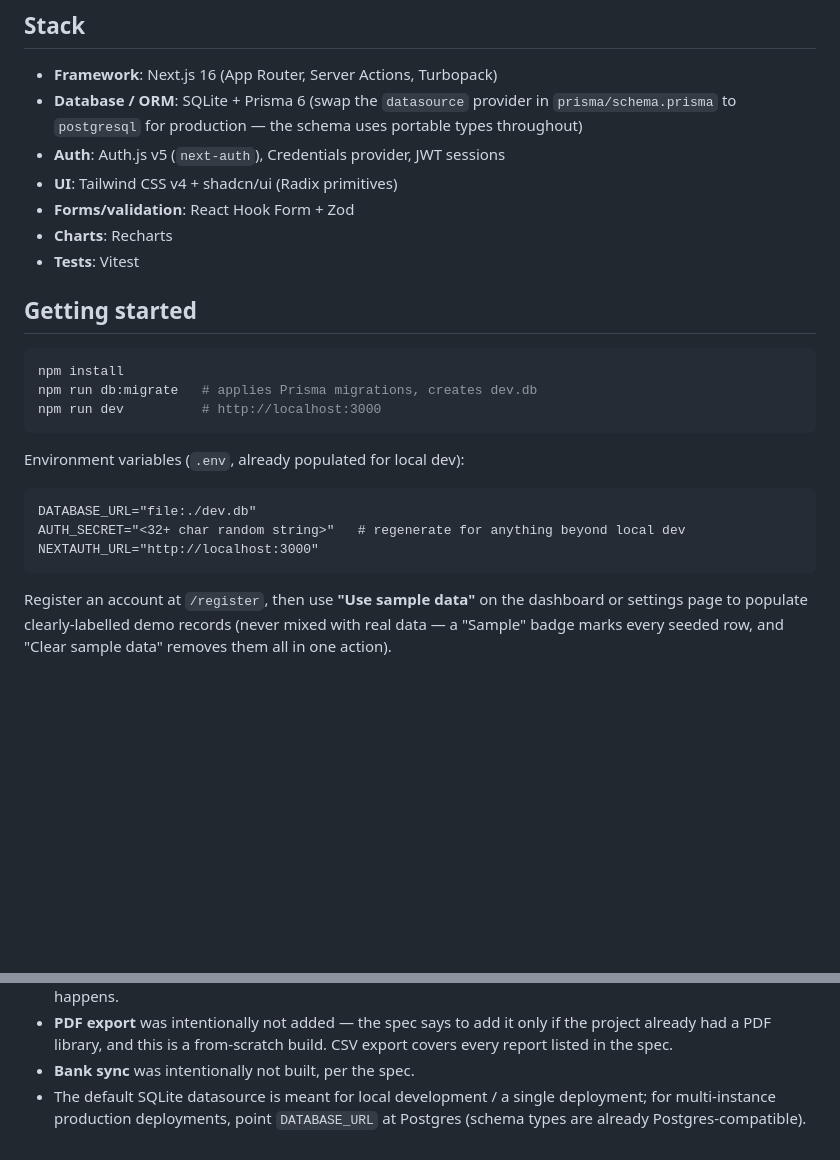
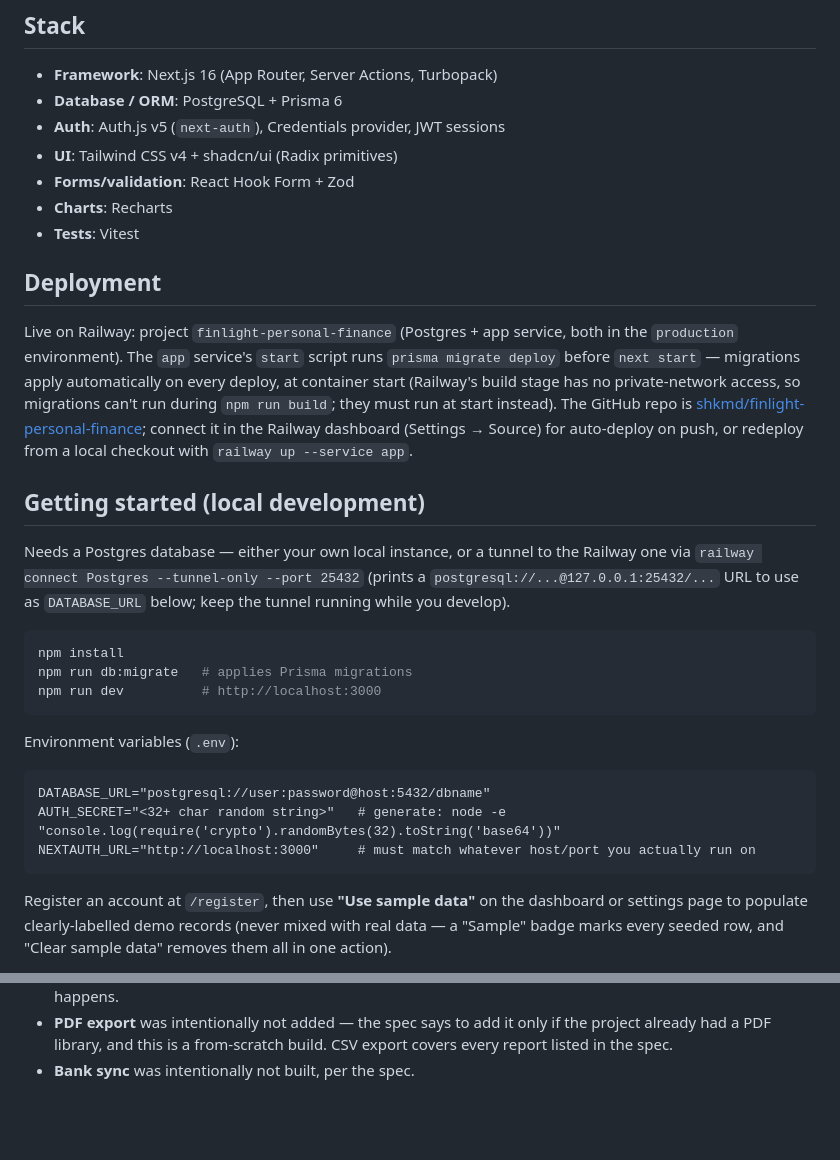
Before and after one commit to shkmd/finlight-personal-finance, a Markdown page: README.md, 2 parts joined by grey strips. Drawn GitHub-style; blank space fills up the shorter version.

Commit message:
Update README for Postgres + Railway deployment
Co-Authored-By: Claude Sonnet 5 <noreply@anthropic.com>

````diff
--- a/README.md
+++ b/README.md
@@ -8,29 +8,44 @@ and a dashboard — built on Next.js (App Router), Prisma, and Auth.js.
 ## Stack
 
 - **Framework**: Next.js 16 (App Router, Server Actions, Turbopack)
-- **Database / ORM**: SQLite + Prisma 6 (swap the `datasource` provider in
-  `prisma/schema.prisma` to `postgresql` for production — the schema uses
-  portable types throughout)
+- **Database / ORM**: PostgreSQL + Prisma 6
 - **Auth**: Auth.js v5 (`next-auth`), Credentials provider, JWT sessions
 - **UI**: Tailwind CSS v4 + shadcn/ui (Radix primitives)
 - **Forms/validation**: React Hook Form + Zod
 - **Charts**: Recharts
 - **Tests**: Vitest
 
-## Getting started
+## Deployment
+
+Live on Railway: project `finlight-personal-finance` (Postgres + app service,
+both in the `production` environment). The `app` service's `start` script
+runs `prisma migrate deploy` before `next start` — migrations apply
+automatically on every deploy, at container start (Railway's build stage has
+no private-network access, so migrations can't run during `npm run build`;
+they must run at start instead). The GitHub repo is
+[shkmd/finlight-personal-finance](https://github.com/shkmd/finlight-personal-finance);
+connect it in the Railway dashboard (Settings → Source) for auto-deploy on
+push, or redeploy from a local checkout with `railway up --service app`.
+
+## Getting started (local development)
+
+Needs a Postgres database — either your own local instance, or a tunnel to
+the Railway one via `railway connect Postgres --tunnel-only --port 25432`
+(prints a `postgresql://...@127.0.0.1:25432/...` URL to use as `DATABASE_URL`
+below; keep the tunnel running while you develop).
 
 ```bash
 npm install
-npm run db:migrate   # applies Prisma migrations, creates dev.db
+npm run db:migrate   # applies Prisma migrations
 npm run dev          # http://localhost:3000
 ```
 
-Environment variables (`.env`, already populated for local dev):
+Environment variables (`.env`):
 
 ```
-DATABASE_URL="file:./dev.db"
-AUTH_SECRET="<32+ char random string>"   # regenerate for anything beyond local dev
-NEXTAUTH_URL="http://localhost:3000"
+DATABASE_URL="postgresql://user:password@host:5432/dbname"
+AUTH_SECRET="<32+ char random string>"   # generate: node -e "console.log(require('crypto').randomBytes(32).toString('base64'))"
+NEXTAUTH_URL="http://localhost:3000"     # must match whatever host/port you actually run on
 ```
 
 Register an account at `/register`, then use **"Use sample data"** on the
@@ -157,6 +172,3 @@ it is not the security boundary.
   if the project already had a PDF library, and this is a from-scratch
   build. CSV export covers every report listed in the spec.
 - **Bank sync** was intentionally not built, per the spec.
-- The default SQLite datasource is meant for local development / a single
-  deployment; for multi-instance production deployments, point
-  `DATABASE_URL` at Postgres (schema types are already Postgres-compatible).
````
